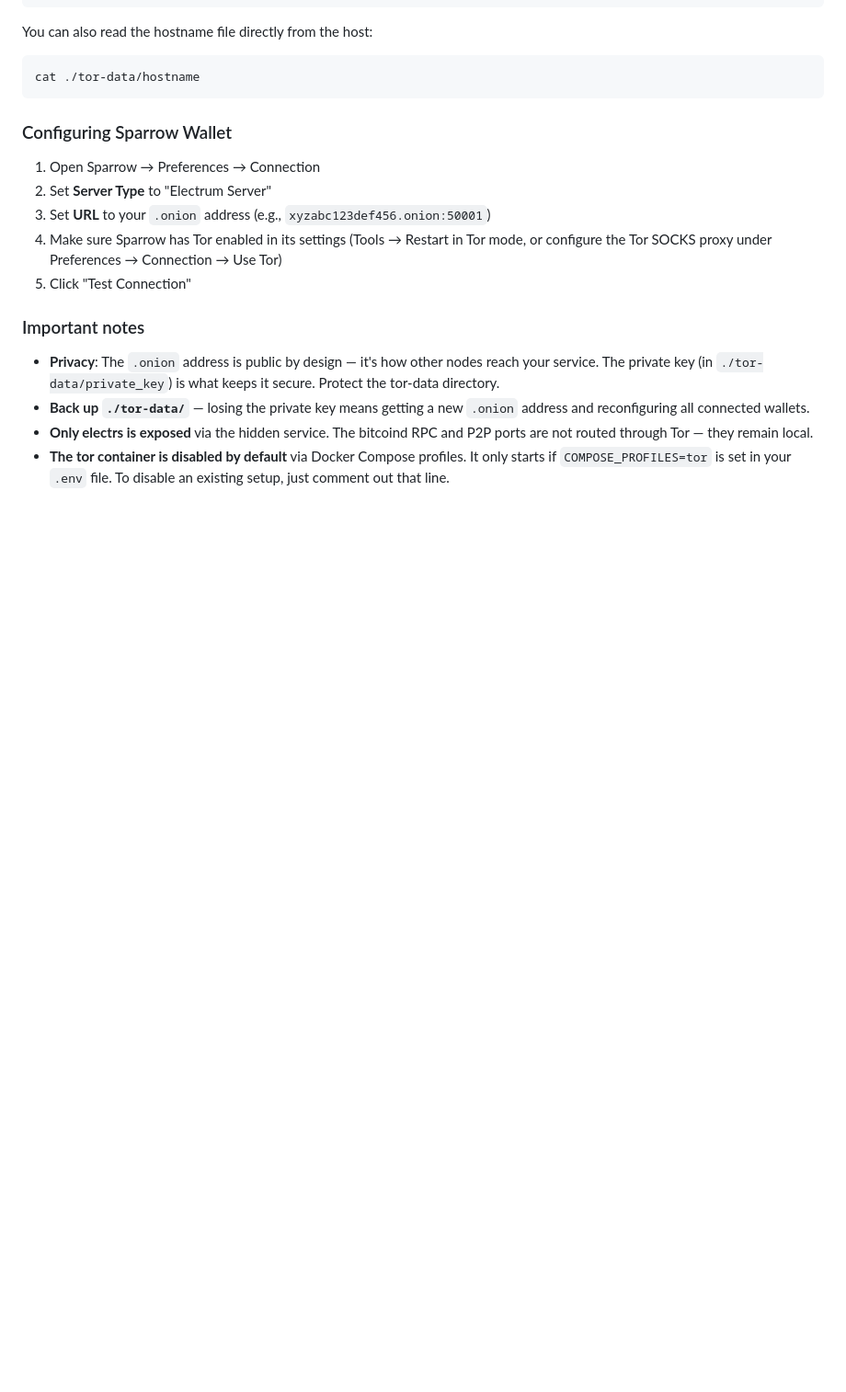
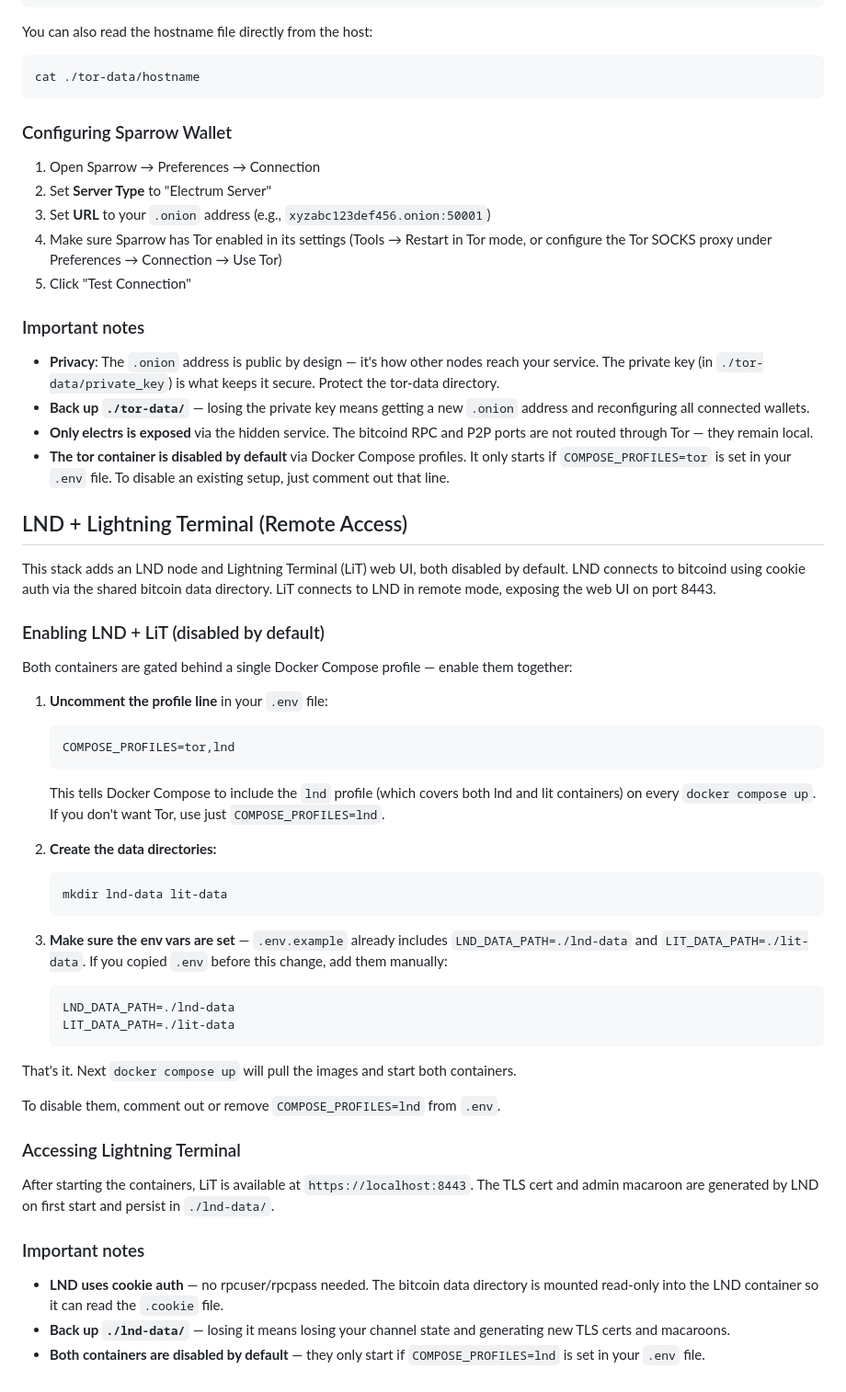
Before and after one commit to rerrl/bitcoin-knots-docker, a Markdown page: README.md, the part around the change. Shown at 92% size. Drawn GitHub-style; blank space fills up the shorter version.

Commit message:
docs: add LND + LiT setup section to README

````diff
--- a/README.md
+++ b/README.md
@@ -172,3 +172,46 @@ cat ./tor-data/hostname
 - **Back up `./tor-data/`** — losing the private key means getting a new `.onion` address and reconfiguring all connected wallets.
 - **Only electrs is exposed** via the hidden service. The bitcoind RPC and P2P ports are not routed through Tor — they remain local.
 - **The tor container is disabled by default** via Docker Compose profiles. It only starts if `COMPOSE_PROFILES=tor` is set in your `.env` file. To disable an existing setup, just comment out that line.
+
+## LND + Lightning Terminal (Remote Access)
+
+This stack adds an LND node and Lightning Terminal (LiT) web UI, both disabled by default. LND connects to bitcoind using cookie auth via the shared bitcoin data directory. LiT connects to LND in remote mode, exposing the web UI on port 8443.
+
+### Enabling LND + LiT (disabled by default)
+
+Both containers are gated behind a single Docker Compose profile — enable them together:
+
+1. **Uncomment the profile line** in your `.env` file:
+
+   ```
+   COMPOSE_PROFILES=tor,lnd
+   ```
+
+   This tells Docker Compose to include the `lnd` profile (which covers both lnd and lit containers) on every `docker compose up`. If you don't want Tor, use just `COMPOSE_PROFILES=lnd`.
+
+2. **Create the data directories:**
+
+   ```bash
+   mkdir lnd-data lit-data
+   ```
+
+3. **Make sure the env vars are set** — `.env.example` already includes `LND_DATA_PATH=./lnd-data` and `LIT_DATA_PATH=./lit-data`. If you copied `.env` before this change, add them manually:
+
+   ```
+   LND_DATA_PATH=./lnd-data
+   LIT_DATA_PATH=./lit-data
+   ```
+
+That's it. Next `docker compose up` will pull the images and start both containers.
+
+To disable them, comment out or remove `COMPOSE_PROFILES=lnd` from `.env`.
+
+### Accessing Lightning Terminal
+
+After starting the containers, LiT is available at `https://localhost:8443`. The TLS cert and admin macaroon are generated by LND on first start and persist in `./lnd-data/`.
+
+### Important notes
+
+- **LND uses cookie auth** — no rpcuser/rpcpass needed. The bitcoin data directory is mounted read-only into the LND container so it can read the `.cookie` file.
+- **Back up `./lnd-data/`** — losing it means losing your channel state and generating new TLS certs and macaroons.
+- **Both containers are disabled by default** — they only start if `COMPOSE_PROFILES=lnd` is set in your `.env` file.
````
